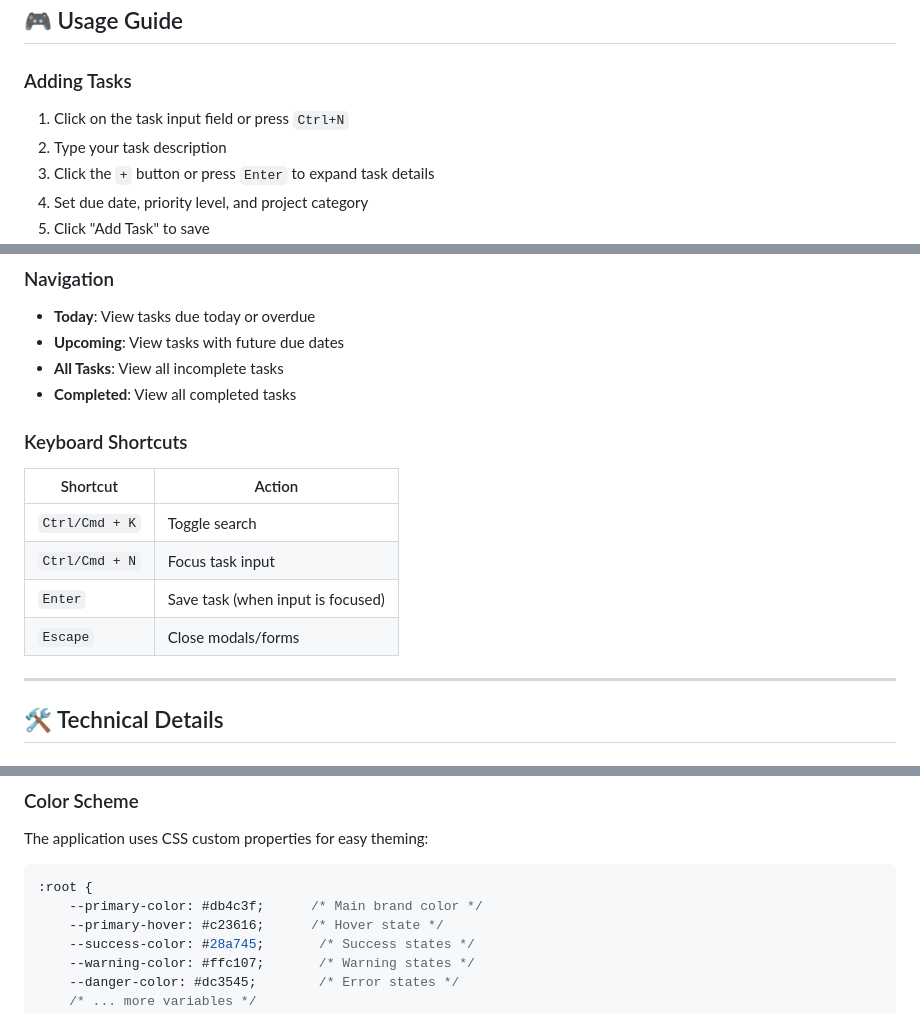
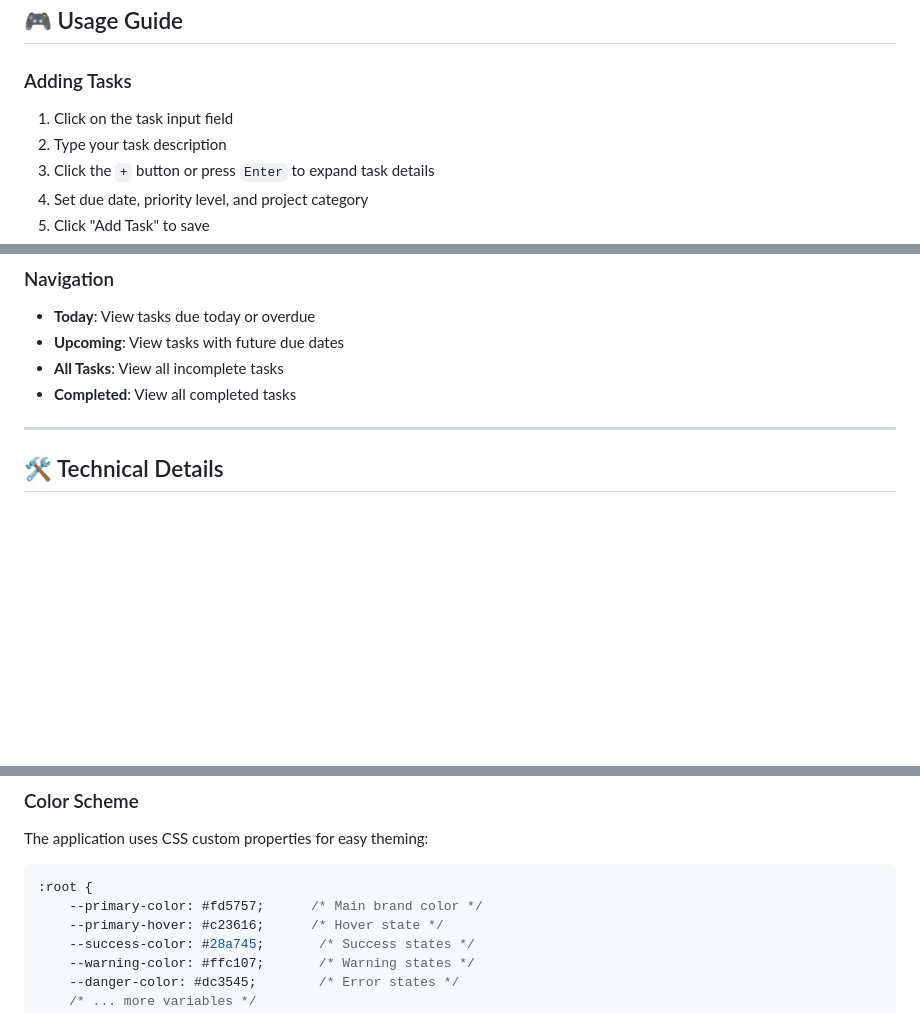
Before and after one commit to kavita-mahato/Task_Manager, a Markdown page: README.md, 3 parts joined by grey strips. GitHub-like rendering; blank space fills up the shorter version.

````diff
--- a/README.md
+++ b/README.md
@@ -80,7 +80,7 @@
 ## 🎮 Usage Guide
 
 ### Adding Tasks
-1. Click on the task input field or press `Ctrl+N`
+1. Click on the task input field
 2. Type your task description
 3. Click the `+` button or press `Enter` to expand task details
 4. Set due date, priority level, and project category
@@ -97,14 +97,6 @@
 - **Upcoming**: View tasks with future due dates
 - **All Tasks**: View all incomplete tasks
 - **Completed**: View all completed tasks
-
-### Keyboard Shortcuts
-| Shortcut | Action |
-|----------|--------|
-| `Ctrl/Cmd + K` | Toggle search |
-| `Ctrl/Cmd + N` | Focus task input |
-| `Enter` | Save task (when input is focused) |
-| `Escape` | Close modals/forms |
 
 ---
 
@@ -142,7 +134,7 @@ The application uses CSS custom properties for easy theming:
 
 ```css
 :root {
-    --primary-color: #db4c3f;      /* Main brand color */
+    --primary-color: #fd5757;      /* Main brand color */
     --primary-hover: #c23616;      /* Hover state */
     --success-color: #28a745;       /* Success states */
     --warning-color: #ffc107;       /* Warning states */
````
Also changed, not shown: other parts of README.md (+1 -1 lines).
